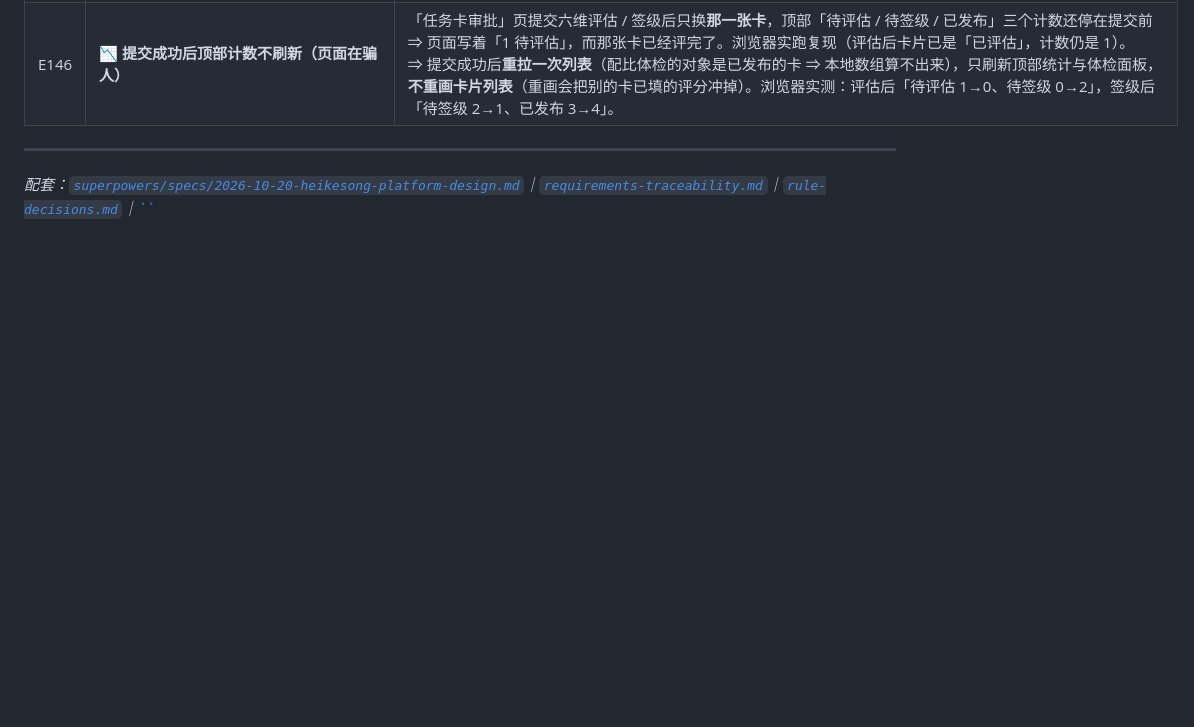
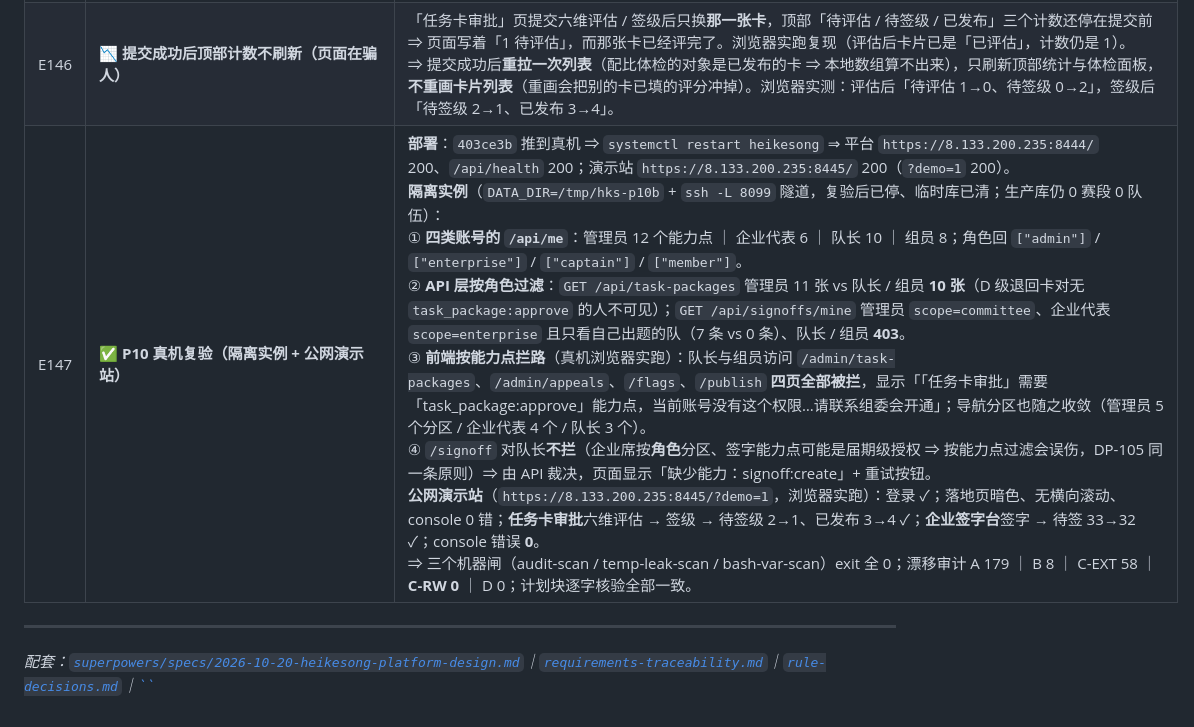
Before and after one commit to echocc00/heikesong-platform, a Markdown page: docs/deployment.md, the part around the change. Drawn GitHub-style; blank space fills up the shorter version.

Commit message:
docs: 补台账 E147 —— P10 真机复验（隔离实例四类账号权限差异 + 公网演示站两条写流程实跑）

```diff
--- a/docs/deployment.md
+++ b/docs/deployment.md
@@ -1365,6 +1365,7 @@ node docs/tools/plan-block-audit.mjs platform --selftest   # 自检（防假绿
 | E144 | 🔓 **演示站把告警的内部明细泄给了匿名访客（正式站是对的，两处各写一份 ⇒ 漂）** | DP-107 的裁剪原本只在 `src/services/leaderboard.js` 的 `visibleWarnings` 里；演示适配器 `web/api.demo.js` **没有这一步** ⇒ 公网演示站（`?demo=1`）的**未登录访客**在榜单页能看到 `detail` 里的内部明细（评委 id + 内部原因码 `j1:partial:judge_sample_too_small`、队伍 id、英文维度键、破同分键名）。<br>⇒ 裁剪口径**下沉到领域层唯一入口** `src/domain/visibility.js`（新增 `applyWarningVisibility`，由 `applyVisibility` 内部调用，`context.canAudit` 决定是否给 `detail`）—— 正式站与演示站**复用同一份**，结构上不可能再漂。<br>⇒ 演示站用 `demoCanAudit(viewer)` 判权限（真实矩阵里 `audit:read` **只有 admin** 持有；演示站只有 admin 一个身份 ⇒ 同口径；fail-closed）。<br>✅ 实测：匿名访客页面上 7 条内部记号从 **7 个**降到 **0 个**（`code` 机器判据按 DP-107 故意保留）。<br>⇒ 新增 3 条测试（领域层契约 ×2 + 演示站同口径 ×1），并做**变异检验**：领域层不裁剪 ⇒ 4 条测试红；演示站恒有审计权 ⇒ 1 条测试红（变异全部存活 = 测试无判别力，必须修）。 |
 | E145 | ☠️ **演示站上三个页面是「只做展示、点不动」（用户诉求直接命中）** | 用户问「是否存在只做了功能上的展示，直接没办法点击触发的接口」⇒ 真查出来 **7 个端点缺失**：<br>① **企业签字台**：读口 `GET /api/signoffs/mine`、`GET /api/stages/:stageId/enterprise-confirmations` 与写口 `POST /api/milestones/:id/signoff`、`POST /api/milestones/:id/signoff/withdraw`、`POST /api/stages/:stageId/enterprise-confirmations` **一个都没实现** ⇒ 公网演示站那页是**两块错误卡片**。<br>② **任务卡审批**：写口 `POST /api/task-packages/:id/solvability`、`POST /api/task-packages/:id/approve` 没实现；且适配器里那个**不带 id** 的通用口 `POST /api/task-packages/solvability` **没有任何调用方**（前端调的是带 id 的那个）⇒ 「提交评估 / 签级」两个按钮点了就 404。<br>③ **种子状态**：三张演示任务卡都没有 `status` ⇒ 视图的 `canAssess` / `canSign` 全为 false ⇒ 即使端点补上了，控件仍是**锁着的**。<br>⇒ 补齐 7 个端点（与正式站**同码同判**：MISSING_DEPARTMENT / MISSING_CONTENT / ALREADY_REVOKED / INVALID_SOLVABILITY_ANSWERS / INVALID_VETO_KEY / INVALID_GRADE / RETURN_REASON_REQUIRED / SOLVABILITY_NOT_ASSESSED / SCORE_OUT_OF_RANGE / JUDGE_NOT_ASSIGNED / TEAM_NOT_FOUND），种子补两张可流转的卡（`tp_demo_assess` 已提交 / `tp_demo_sign` 已评估），删掉那个无调用方的通用口；配比体检口径对齐正式站（只算**已发布**的卡）。<br>⇒ **端点覆盖闸扩容**：`test/demo-api-parity.test.js` 的 `VIEW_ENDPOINTS` 补进 P10 全部端点 ⇒ 以后新增页面漏端点会被立刻抓住（**这条闸当场就抓出了②那两个**）。<br>⇒ 新增 `platform/test/demo-admin-write-flows.test.js`（9 例）把两条链真的走一遍。 |
 | E146 | 📉 **提交成功后顶部计数不刷新（页面在骗人）** | 「任务卡审批」页提交六维评估 / 签级后只换**那一张卡**，顶部「待评估 / 待签级 / 已发布」三个计数还停在提交前 ⇒ 页面写着「1 待评估」，而那张卡已经评完了。浏览器实跑复现（评估后卡片已是「已评估」，计数仍是 1）。<br>⇒ 提交成功后**重拉一次列表**（配比体检的对象是已发布的卡 ⇒ 本地数组算不出来），只刷新顶部统计与体检面板，**不重画卡片列表**（重画会把别的卡已填的评分冲掉）。浏览器实测：评估后「待评估 1→0、待签级 0→2」，签级后「待签级 2→1、已发布 3→4」。 |
+| E147 | ✅ **P10 真机复验（隔离实例 + 公网演示站）** | **部署**：`403ce3b` 推到真机 ⇒ `systemctl restart heikesong` ⇒ 平台 `https://8.133.200.235:8444/` 200、`/api/health` 200；演示站 `https://8.133.200.235:8445/` 200（`?demo=1` 200）。<br>**隔离实例**（`DATA_DIR=/tmp/hks-p10b` + `ssh -L 8099` 隧道，复验后已停、临时库已清；生产库仍 0 赛段 0 队伍）：<br>① **四类账号的 `/api/me`**：管理员 12 个能力点 ｜ 企业代表 6 ｜ 队长 10 ｜ 组员 8；角色回 `["admin"]` / `["enterprise"]` / `["captain"]` / `["member"]`。<br>② **API 层按角色过滤**：`GET /api/task-packages` 管理员 11 张 vs 队长 / 组员 **10 张**（D 级退回卡对无 `task_package:approve` 的人不可见）；`GET /api/signoffs/mine` 管理员 `scope=committee`、企业代表 `scope=enterprise` 且只看自己出题的队（7 条 vs 0 条）、队长 / 组员 **403**。<br>③ **前端按能力点拦路**（真机浏览器实跑）：队长与组员访问 `/admin/task-packages`、`/admin/appeals`、`/flags`、`/publish` **四页全部被拦**，显示「「任务卡审批」需要「task_package:approve」能力点，当前账号没有这个权限…请联系组委会开通」；导航分区也随之收敛（管理员 5 个分区 / 企业代表 4 个 / 队长 3 个）。<br>④ `/signoff` 对队长**不拦**（企业席按**角色**分区、签字能力点可能是届期级授权 ⇒ 按能力点过滤会误伤，DP-105 同一条原则）⇒ 由 API 裁决，页面显示「缺少能力：signoff:create」+ 重试按钮。<br>**公网演示站**（`https://8.133.200.235:8445/?demo=1`，浏览器实跑）：登录 ✓；落地页暗色、无横向滚动、console 0 错；**任务卡审批**六维评估 → 签级 → 待签级 2→1、已发布 3→4 ✓；**企业签字台**签字 → 待签 33→32 ✓；console 错误 **0**。<br>⇒ 三个机器闸（audit-scan / temp-leak-scan / bash-var-scan）exit 全 0；漂移审计 A 179 ｜ B 8 ｜ C-EXT 58 ｜ **C-RW 0** ｜ D 0；计划块逐字核验全部一致。 |
 
 ---
 
```
